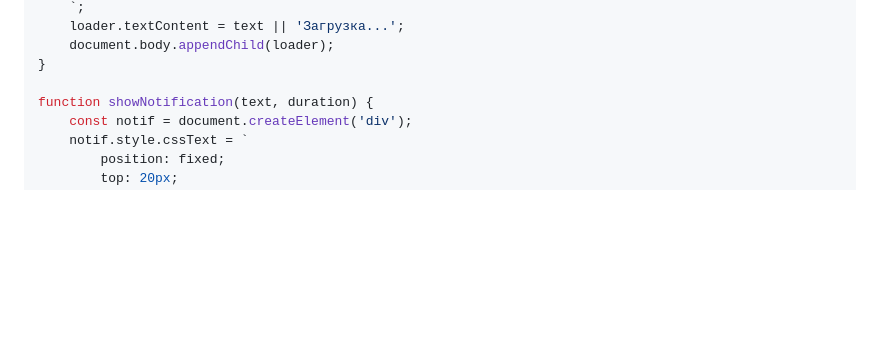
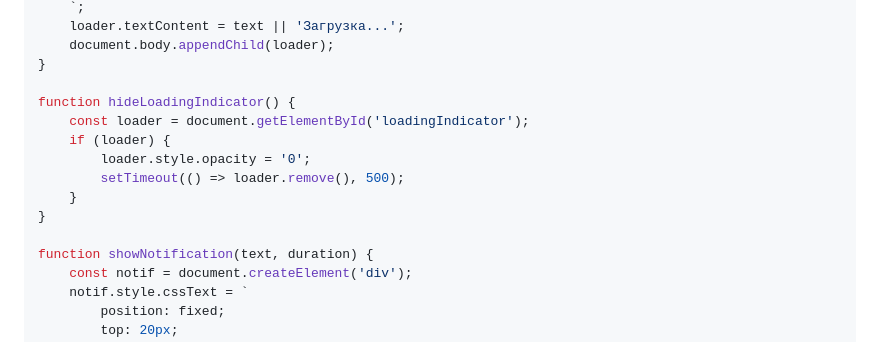
Before and after one commit to Gabryelf/Survivor-Game, a Markdown page: README.md, the part around one of its changes. GitHub-like rendering; blank space fills up the shorter version.

```diff
--- a/README.md
+++ b/README.md
@@ -340,6 +340,14 @@ function showLoadingIndicator(text) {
     document.body.appendChild(loader);
 }
 
+function hideLoadingIndicator() {
+    const loader = document.getElementById('loadingIndicator');
+    if (loader) {
+        loader.style.opacity = '0';
+        setTimeout(() => loader.remove(), 500);
+    }
+}
+
 function showNotification(text, duration) {
     const notif = document.createElement('div');
     notif.style.cssText = `
```
Also changed, not shown: other parts of README.md (+63 -0 lines).
